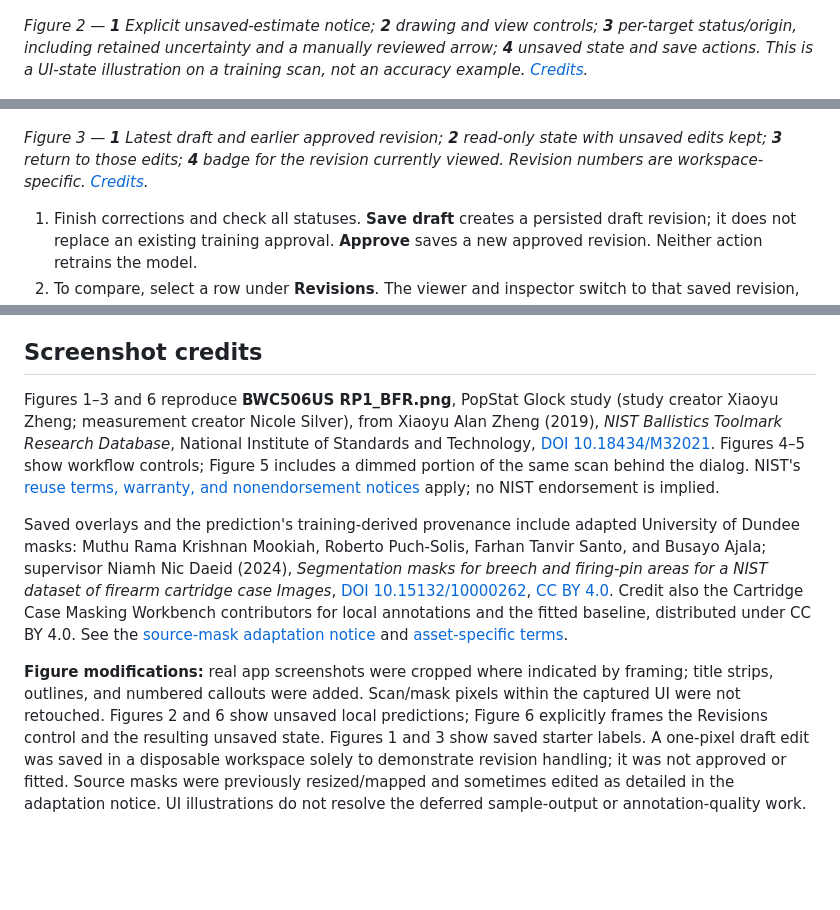
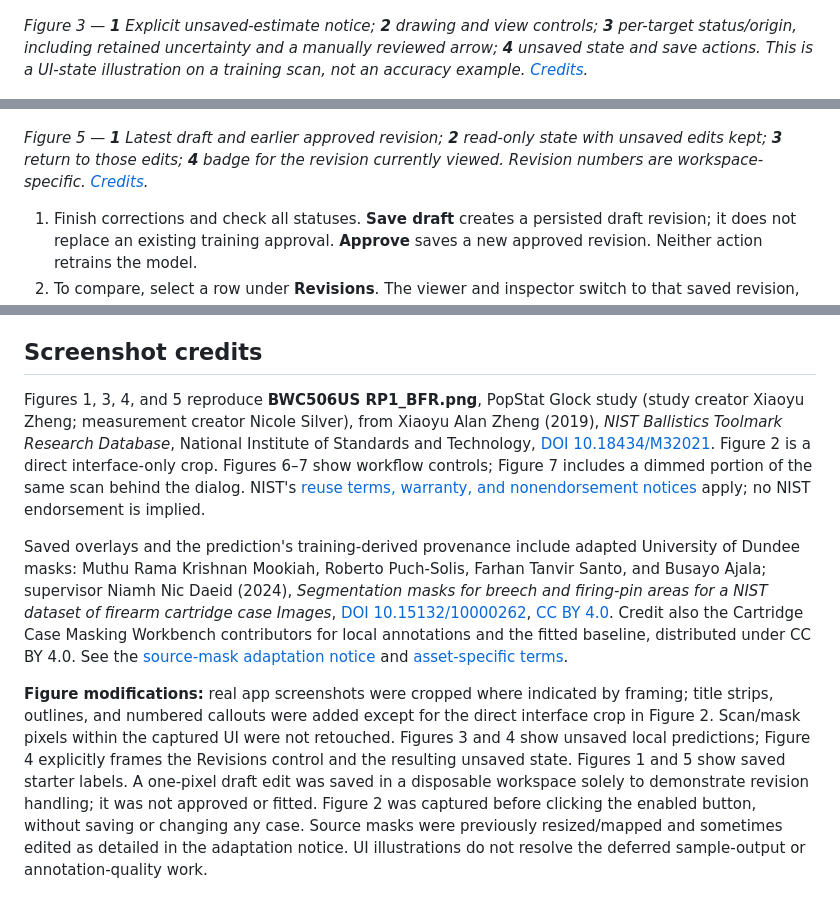
Before and after one commit to jebbisson/cartridge-case-masking-results, a Markdown page: docs/user-guide.md, 3 parts joined by grey strips. GitHub-like rendering; blank space fills up the shorter version.

```diff
--- a/docs/user-guide.md
+++ b/docs/user-guide.md
@@ -55,6 +63,6 @@ For a defensible direction, select **Arrow** (or the drag-direction target). Wit
 [![Editing view showing an unsaved Run 1 estimate banner, brush size and undo tools, target status palette, and unsaved save controls.](images/user-guide/02-estimate.png)](images/user-guide/02-estimate.png)
 
-*Figure 2 — **1** Explicit unsaved-estimate notice; **2** drawing and view controls; **3** per-target status/origin, including retained uncertainty and a manually reviewed arrow; **4** unsaved state and save actions. This is a UI-state illustration on a training scan, not an accuracy example. [Credits](#screenshot-credits).*
+*Figure 3 — **1** Explicit unsaved-estimate notice; **2** drawing and view controls; **3** per-target status/origin, including retained uncertainty and a manually reviewed arrow; **4** unsaved state and save actions. This is a UI-state illustration on a training scan, not an accuracy example. [Credits](#screenshot-credits).*
 
 [![Run new estimate button visible under Revisions in the right Inspector, with the real unsaved estimate banner and Cancel edits, Save draft, and Approve actions.](images/user-guide/06-run-estimate.png)](images/user-guide/06-run-estimate.png)
 
@@ -72,7 +80,7 @@ The bundled artifact is called **Run #3** in the project history but appears as
 
 [![Read-only approved revision selected below a newer draft, with unsaved edits retained and a Back to unsaved edits button.](images/user-guide/03-revisions.png)](images/user-guide/03-revisions.png)
 
-*Figure 3 — **1** Latest draft and earlier approved revision; **2** read-only state with unsaved edits kept; **3** return to those edits; **4** badge for the revision currently viewed. Revision numbers are workspace-specific. [Credits](#screenshot-credits).*
+*Figure 5 — **1** Latest draft and earlier approved revision; **2** read-only state with unsaved edits kept; **3** return to those edits; **4** badge for the revision currently viewed. Revision numbers are workspace-specific. [Credits](#screenshot-credits).*
 
 1. Finish corrections and check all statuses. **Save draft** creates a persisted draft revision; it does not replace an existing training approval. **Approve** saves a new approved revision. Neither action retrains the model.
 2. To compare, select a row under **Revisions**. The viewer and inspector switch to that saved revision, read only. This is a revision switch in one viewer, not a side-by-side or pixel-difference tool.
@@ -118,8 +126,8 @@ Held-out source groups are blocked in the picker and checked by the server, incl
 
 ## Screenshot credits
 
-Figures 1–3 and 6 reproduce **BWC506US RP1_BFR.png**, PopStat Glock study (study creator Xiaoyu Zheng; measurement creator Nicole Silver), from Xiaoyu Alan Zheng (2019), *NIST Ballistics Toolmark Research Database*, National Institute of Standards and Technology, [DOI 10.18434/M32021](https://doi.org/10.18434/M32021). Figures 4–5 show workflow controls; Figure 5 includes a dimmed portion of the same scan behind the dialog. NIST's [reuse terms, warranty, and nonendorsement notices](data-licenses.md#nist-scan-images) apply; no NIST endorsement is implied.
+Figures 1, 3, 4, and 5 reproduce **BWC506US RP1_BFR.png**, PopStat Glock study (study creator Xiaoyu Zheng; measurement creator Nicole Silver), from Xiaoyu Alan Zheng (2019), *NIST Ballistics Toolmark Research Database*, National Institute of Standards and Technology, [DOI 10.18434/M32021](https://doi.org/10.18434/M32021). Figure 2 is a direct interface-only crop. Figures 6–7 show workflow controls; Figure 7 includes a dimmed portion of the same scan behind the dialog. NIST's [reuse terms, warranty, and nonendorsement notices](data-licenses.md#nist-scan-images) apply; no NIST endorsement is implied.
 
 Saved overlays and the prediction's training-derived provenance include adapted University of Dundee masks: Muthu Rama Krishnan Mookiah, Roberto Puch-Solis, Farhan Tanvir Santo, and Busayo Ajala; supervisor Niamh Nic Daeid (2024), *Segmentation masks for breech and firing-pin areas for a NIST dataset of firearm cartridge case Images*, [DOI 10.15132/10000262](https://doi.org/10.15132/10000262), [CC BY 4.0](https://creativecommons.org/licenses/by/4.0/). Credit also the Cartridge Case Masking Workbench contributors for local annotations and the fitted baseline, distributed under CC BY 4.0. See the [source-mask adaptation notice](../starter/README.md#dundee-mask-attribution) and [asset-specific terms](data-licenses.md).
 
-**Figure modifications:** real app screenshots were cropped where indicated by framing; title strips, outlines, and numbered callouts were added. Scan/mask pixels within the captured UI were not retouched. Figures 2 and 6 show unsaved local predictions; Figure 6 explicitly frames the Revisions control and the resulting unsaved state. Figures 1 and 3 show saved starter labels. A one-pixel draft edit was saved in a disposable workspace solely to demonstrate revision handling; it was not approved or fitted. Source masks were previously resized/mapped and sometimes edited as detailed in the adaptation notice. UI illustrations do not resolve the deferred sample-output or annotation-quality work.
+**Figure modifications:** real app screenshots were cropped where indicated by framing; title strips, outlines, and numbered callouts were added except for the direct interface crop in Figure 2. Scan/mask pixels within the captured UI were not retouched. Figures 3 and 4 show unsaved local predictions; Figure 4 explicitly frames the Revisions control and the resulting unsaved state. Figures 1 and 5 show saved starter labels. A one-pixel draft edit was saved in a disposable workspace solely to demonstrate revision handling; it was not approved or fitted. Figure 2 was captured before clicking the enabled button, without saving or changing any case. Source masks were previously resized/mapped and sometimes edited as detailed in the adaptation notice. UI illustrations do not resolve the deferred sample-output or annotation-quality work.
```
Also changed, not shown: other parts of docs/user-guide.md (+14 -6 lines), docs/images/user-guide/07-run-estimate-button.png (added).
